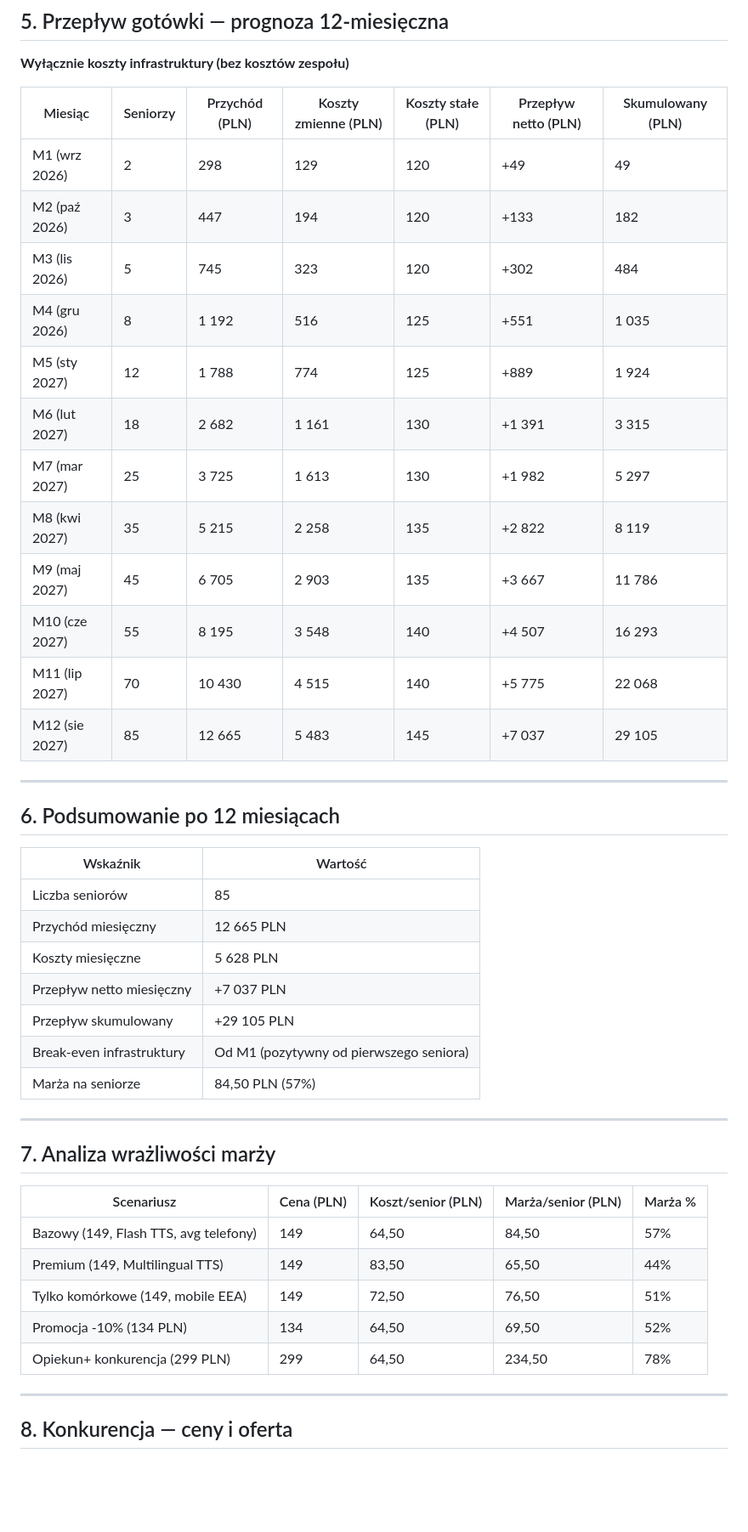
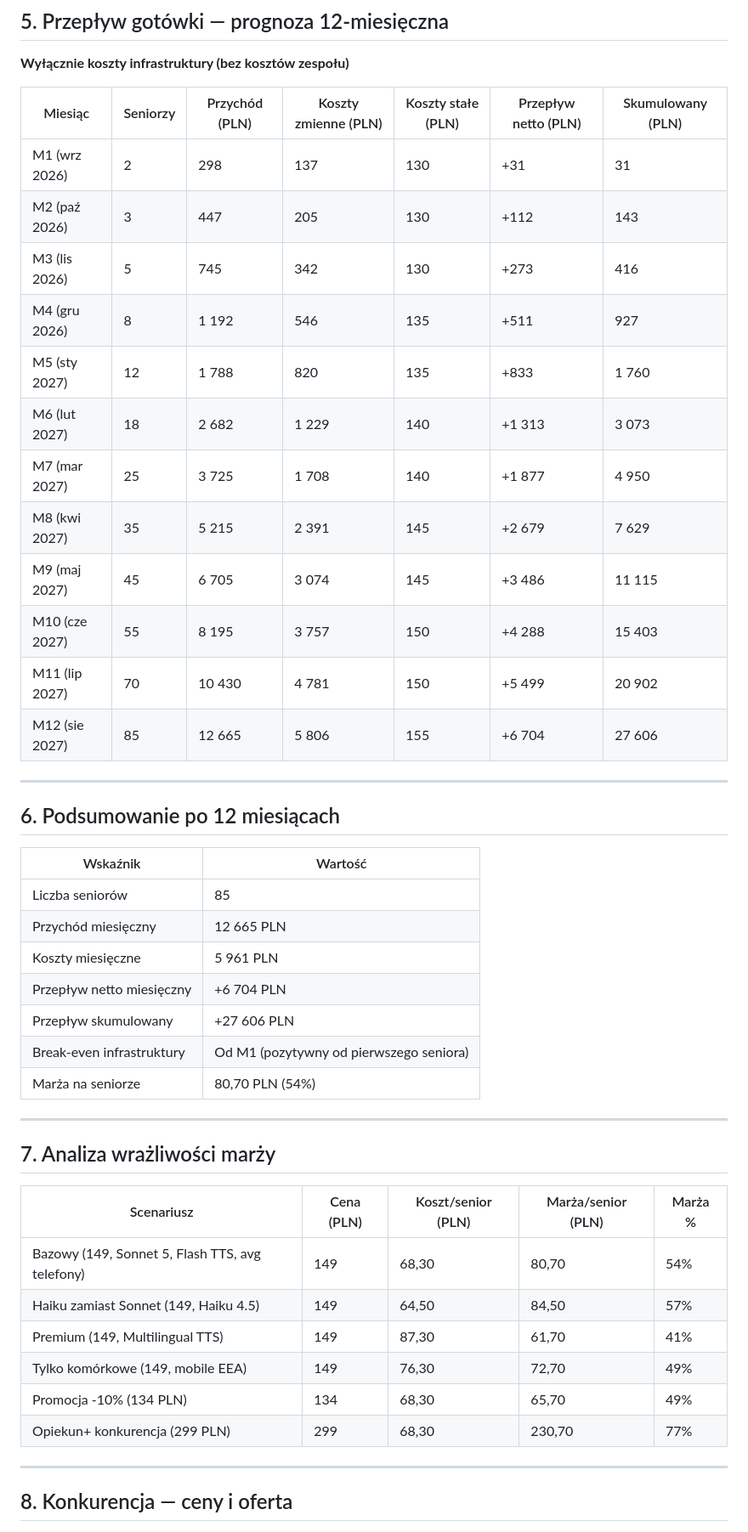
Before and after one commit to PiotrStyla/Hermes, a Markdown page: docs/business/financial_summary.md, the part around one of its changes. Shown at 85% size. Rendered like a GitHub page; blank space fills up the shorter version.

```diff
--- a/docs/business/financial_summary.md
+++ b/docs/business/financial_summary.md
@@ -68,18 +68,18 @@
 
 | Miesiąc | Seniorzy | Przychód (PLN) | Koszty zmienne (PLN) | Koszty stałe (PLN) | Przepływ netto (PLN) | Skumulowany (PLN) |
 |---------|----------|----------------|----------------------|---------------------|----------------------|-------------------|
-| M1 (wrz 2026) | 2 | 298 | 129 | 120 | +49 | 49 |
-| M2 (paź 2026) | 3 | 447 | 194 | 120 | +133 | 182 |
-| M3 (lis 2026) | 5 | 745 | 323 | 120 | +302 | 484 |
-| M4 (gru 2026) | 8 | 1 192 | 516 | 125 | +551 | 1 035 |
-| M5 (sty 2027) | 12 | 1 788 | 774 | 125 | +889 | 1 924 |
-| M6 (lut 2027) | 18 | 2 682 | 1 161 | 130 | +1 391 | 3 315 |
-| M7 (mar 2027) | 25 | 3 725 | 1 613 | 130 | +1 982 | 5 297 |
-| M8 (kwi 2027) | 35 | 5 215 | 2 258 | 135 | +2 822 | 8 119 |
-| M9 (maj 2027) | 45 | 6 705 | 2 903 | 135 | +3 667 | 11 786 |
-| M10 (cze 2027) | 55 | 8 195 | 3 548 | 140 | +4 507 | 16 293 |
-| M11 (lip 2027) | 70 | 10 430 | 4 515 | 140 | +5 775 | 22 068 |
-| M12 (sie 2027) | 85 | 12 665 | 5 483 | 145 | +7 037 | 29 105 |
+| M1 (wrz 2026) | 2 | 298 | 137 | 130 | +31 | 31 |
+| M2 (paź 2026) | 3 | 447 | 205 | 130 | +112 | 143 |
+| M3 (lis 2026) | 5 | 745 | 342 | 130 | +273 | 416 |
+| M4 (gru 2026) | 8 | 1 192 | 546 | 135 | +511 | 927 |
+| M5 (sty 2027) | 12 | 1 788 | 820 | 135 | +833 | 1 760 |
+| M6 (lut 2027) | 18 | 2 682 | 1 229 | 140 | +1 313 | 3 073 |
+| M7 (mar 2027) | 25 | 3 725 | 1 708 | 140 | +1 877 | 4 950 |
+| M8 (kwi 2027) | 35 | 5 215 | 2 391 | 145 | +2 679 | 7 629 |
+| M9 (maj 2027) | 45 | 6 705 | 3 074 | 145 | +3 486 | 11 115 |
+| M10 (cze 2027) | 55 | 8 195 | 3 757 | 150 | +4 288 | 15 403 |
+| M11 (lip 2027) | 70 | 10 430 | 4 781 | 150 | +5 499 | 20 902 |
+| M12 (sie 2027) | 85 | 12 665 | 5 806 | 155 | +6 704 | 27 606 |
 
 ---
 
@@ -89,11 +89,11 @@
 |----------|---------|
 | Liczba seniorów | 85 |
 | Przychód miesięczny | 12 665 PLN |
-| Koszty miesięczne | 5 628 PLN |
-| Przepływ netto miesięczny | +7 037 PLN |
-| Przepływ skumulowany | +29 105 PLN |
+| Koszty miesięczne | 5 961 PLN |
+| Przepływ netto miesięczny | +6 704 PLN |
+| Przepływ skumulowany | +27 606 PLN |
 | Break-even infrastruktury | Od M1 (pozytywny od pierwszego seniora) |
-| Marża na seniorze | 84,50 PLN (57%) |
+| Marża na seniorze | 80,70 PLN (54%) |
 
 ---
 
@@ -101,11 +101,12 @@
 
 | Scenariusz | Cena (PLN) | Koszt/senior (PLN) | Marża/senior (PLN) | Marża % |
 |-----------|------------|-------------------|-------------------|---------|
-| Bazowy (149, Flash TTS, avg telefony) | 149 | 64,50 | 84,50 | 57% |
-| Premium (149, Multilingual TTS) | 149 | 83,50 | 65,50 | 44% |
-| Tylko komórkowe (149, mobile EEA) | 149 | 72,50 | 76,50 | 51% |
-| Promocja -10% (134 PLN) | 134 | 64,50 | 69,50 | 52% |
-| Opiekun+ konkurencja (299 PLN) | 299 | 64,50 | 234,50 | 78% |
+| Bazowy (149, Sonnet 5, Flash TTS, avg telefony) | 149 | 68,30 | 80,70 | 54% |
+| Haiku zamiast Sonnet (149, Haiku 4.5) | 149 | 64,50 | 84,50 | 57% |
+| Premium (149, Multilingual TTS) | 149 | 87,30 | 61,70 | 41% |
+| Tylko komórkowe (149, mobile EEA) | 149 | 76,30 | 72,70 | 49% |
+| Promocja -10% (134 PLN) | 134 | 68,30 | 65,70 | 49% |
+| Opiekun+ konkurencja (299 PLN) | 299 | 68,30 | 230,70 | 77% |
 
 ---
 
```
Also changed, not shown: other parts of docs/business/financial_summary.md (+24 -14 lines), docs/business/business_plan.md (+45 -42 lines).
